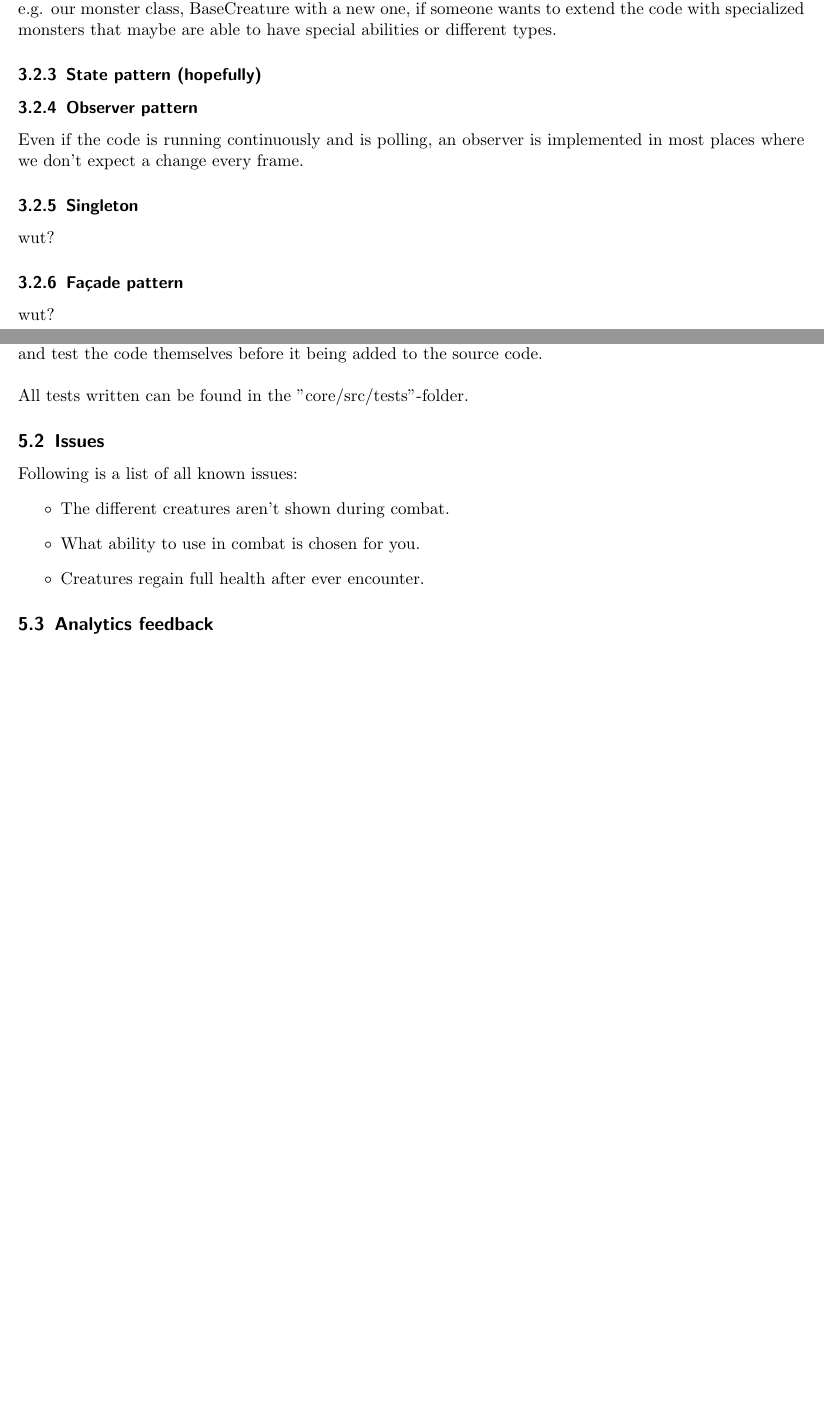
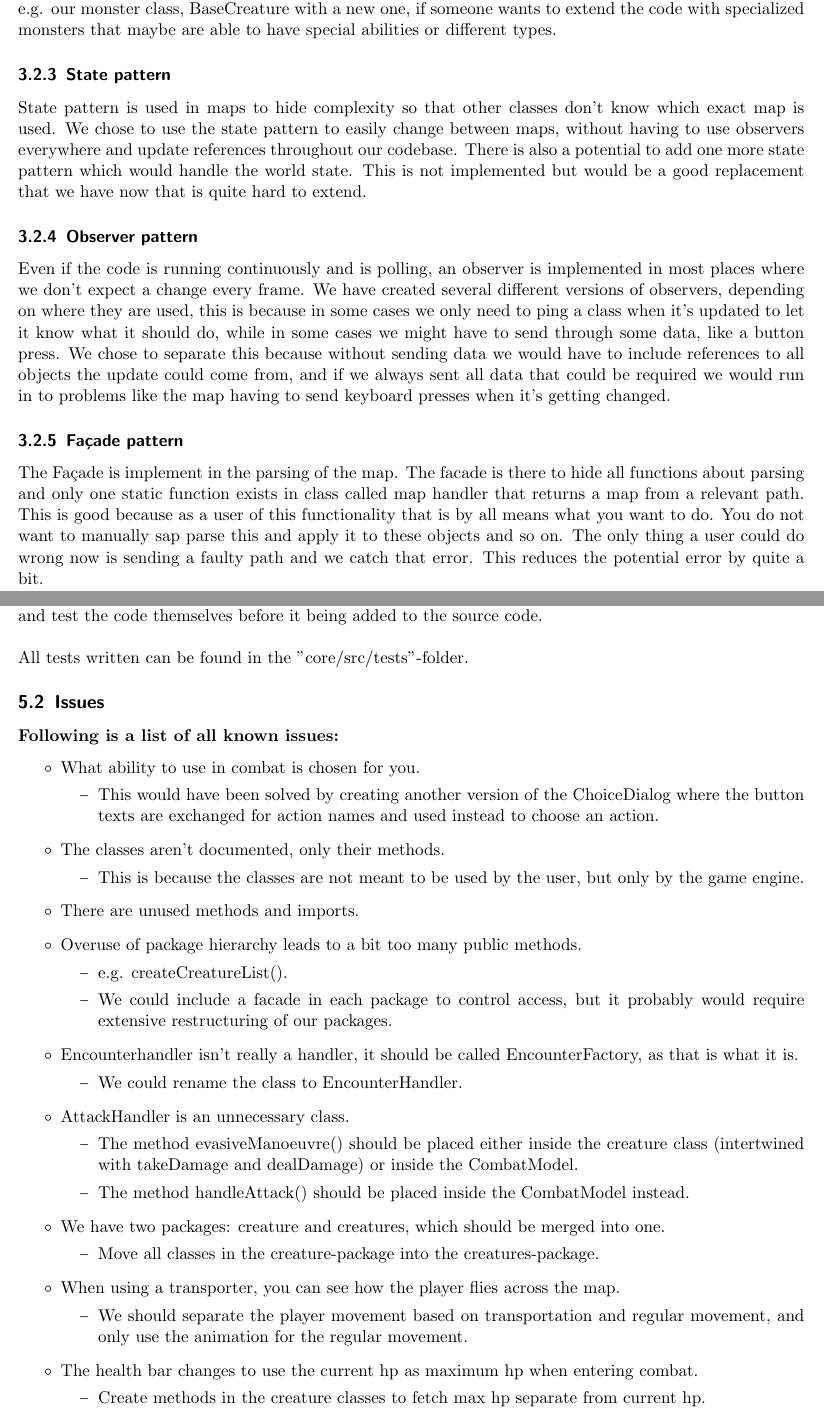
Before and after one commit to Krysset/TDA367-Projektgrupp-16, a LaTeX document (documents/RADSDD/SDD.tex, which reads documents/RADSDD/sections/SDD/03sysDesign.tex, documents/RADSDD/sections/SDD/05quality.tex, documents/RADSDD/sections/SDD/issues.tex): two parts of pages 8 and 10 of 11 before the commit and two parts of pages 9 and 11 of 12 after it, joined at a grey line, cut so that both start at the same text, the shorter picture padded with empty space. Compiled offline with pdfLaTeX.

Commit message:
Updated the sdd
Co-authored-by: Karl Kjellmer <karl.kjellmer@gmail.com>
Co-authored-by: Max Hagman <maxhagman@hotmail.se>

```diff
--- a/documents/RADSDD/sections/SDD/03sysDesign.tex
+++ b/documents/RADSDD/sections/SDD/03sysDesign.tex
@@ -107,10 +110,9 @@ Throughout the code, Group 16 has tried to implement design patterns wherever fe
 The entire project is written with the MVC pattern in mind. The model exists in its own vacuum without any references to either the view or the controller while the view and controller contains references to the model. The controller also has a reference to to the view, this is to implement the sprite Batch that is used to draw things on the screen. This is to allow the controller to render its own buttons.
 \subsubsection{Factory pattern}
 We use a factory to create monsters, their abilities, and encounters, this is to make it easier to exchange e.g. our monster class, BaseCreature with a new one, if someone wants to extend the code with specialized monsters that maybe are able to have special abilities or different types.
-\subsubsection{State pattern (hopefully)}
+\subsubsection{State pattern}
+State pattern is used in maps to hide complexity so that other classes don't know which exact map is used. We chose to use the state pattern to easily change between maps, without having to use observers everywhere and update references throughout our codebase. There is also a potential to add one more state pattern which would handle the world state. This is not implemented but would be a good replacement that we have now that is quite hard to extend.
 \subsubsection{Observer pattern}
-Even if the code is running continuously and is polling, an observer is implemented in most places where we don't expect a change every frame.
-\subsubsection{Singleton}
-wut?%TODO:
+Even if the code is running continuously and is polling, an observer is implemented in most places where we don't expect a change every frame. We have created several different versions of observers, depending on where they are used, this is because in some cases we only need to ping a class when it's updated to let it know what it should do, while in some cases we might have to send through some data, like a button press. We chose to separate this because without sending data we would have to include references to all objects the update could come from, and if we always sent all data that could be required we would run in to problems like the map having to send keyboard presses when it's getting changed.
 \subsubsection{Façade pattern}
-wut?%TODO:
+The Façade is implement in the parsing of the map. The facade is there to hide all functions about parsing and only one static function exists in class called map handler that returns a map from a relevant path. This is good because as a user of this functionality that is by all means what you want to do. You do not want to manually sap parse this and apply it to these objects and so on. The only thing a user could do wrong now is sending a faulty path and we catch that error. This reduces the potential error by quite a bit.
--- a/documents/RADSDD/sections/SDD/05quality.tex
+++ b/documents/RADSDD/sections/SDD/05quality.tex
@@ -24,10 +24,10 @@ All tests written can be found in the \href{https://github.com/Krysset/TDA367-Pr
 \subsection{Issues}
 \input{sections/SDD/issues.tex}
 
+\begin{comment}
 \subsection{Analytics feedback}
 %TODO: run stan4j and pmd on the project and write down the results here
 
-\begin{comment}
 \subsection{Access control and security}
 This section shan't be needed
 \end{comment}
--- a/documents/RADSDD/sections/SDD/issues.tex
+++ b/documents/RADSDD/sections/SDD/issues.tex
@@ -1,6 +1,38 @@
-Following is a list of all known issues:
+\textbf{Following is a list of all known issues:}
 \begin{itemize}[$\circ$]
-	\item The different creatures aren't shown during combat.
 	\item What ability to use in combat is chosen for you.
-	\item Creatures regain full health after ever encounter.
+\begin{itemize}[$-$]
+	\item This would have been solved by creating another version of the ChoiceDialog where the button texts are exchanged for action names and used instead to choose an action.
 \end{itemize}
+\item The classes aren't documented, only their methods.
+\begin{itemize}[$-$]
+	\item This is because the classes are not meant to be used by the user, but only by the game engine.
+\end{itemize}
+\item There are unused methods and imports.
+\item Overuse of package hierarchy leads to a bit too many public methods.
+\begin{itemize}[$-$]
+	\item e.g. createCreatureList().
+	\item We could include a facade in each package to control access, but it probably would require extensive restructuring of our packages.
+\end{itemize}
+\item Encounterhandler isn't really a handler, it should be called EncounterFactory, as that is what it is.
+\begin{itemize}[$-$]
+	\item We could rename the class to EncounterHandler.
+\end{itemize}
+\item AttackHandler is an unnecessary class.
+\begin{itemize}[$-$]
+	\item The method evasiveManoeuvre() should be placed either inside the creature class (intertwined with takeDamage and dealDamage) or inside the CombatModel.
+	\item The method handleAttack() should be placed inside the CombatModel instead.
+\end{itemize}
+\item We have two packages: creature and creatures, which should be merged into one.
+\begin{itemize}[$-$]
+	\item Move all classes in the creature-package into the creatures-package.
+\end{itemize}
+\item When using a transporter, you can see how the player flies across the map.
+\begin{itemize}[$-$]
+	\item We should separate the player movement based on transportation and regular movement, and only use the animation for the regular movement.
+\end{itemize}
+\item The health bar changes to use the current hp as maximum hp when entering combat.
+\begin{itemize}[$-$]
+	\item Create methods in the creature classes to fetch max hp separate from current hp.
+\end{itemize}
+\end{itemize}
```
Also changed, not shown: documents/RADSDD/SDD.pdf, documents/RADSDD/svg-inkscape/com.g16.feyrune.model_svg-raw.png, documents/RADSDD/svg-inkscape/com.g16.feyrune.view_svg-raw.png, documents/RADSDD/svg-inkscape/com.g16.feyrune_svg-raw.png (added), documents/com.g16.feyrune.CombatModel.svg (added), documents/com.g16.feyrune.OverworldModel.svg (added), documents/com.g16.feyrune.model.svg, documents/com.g16.feyrune.player.svg (added), documents/com.g16.feyrune.svg, documents/com.g16.feyrune.view.overworldScene.svg (added), documents/com.g16.feyrune.view.svg, documents/RADSDD/sections/SDD/03sysDesign.tex (5 more changed lines), 3 other files. Lines whose indentation alone changed are shown as unchanged.
